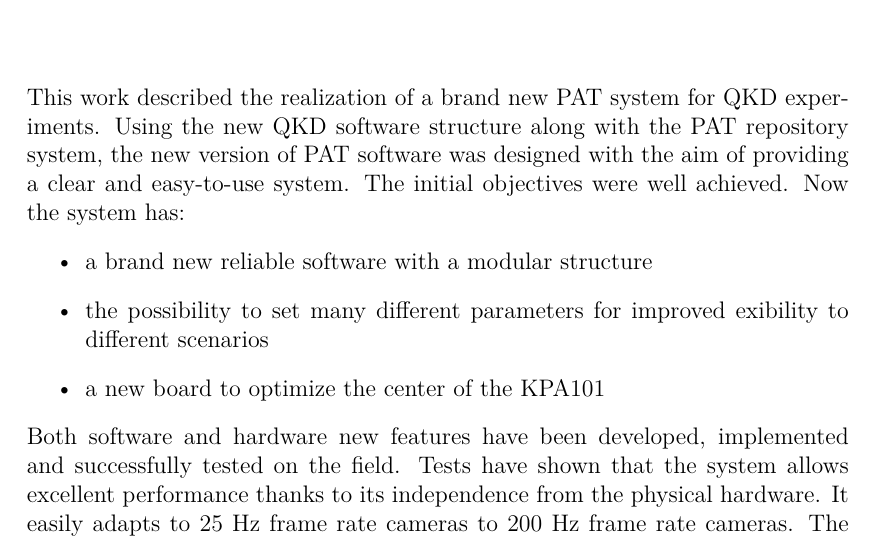
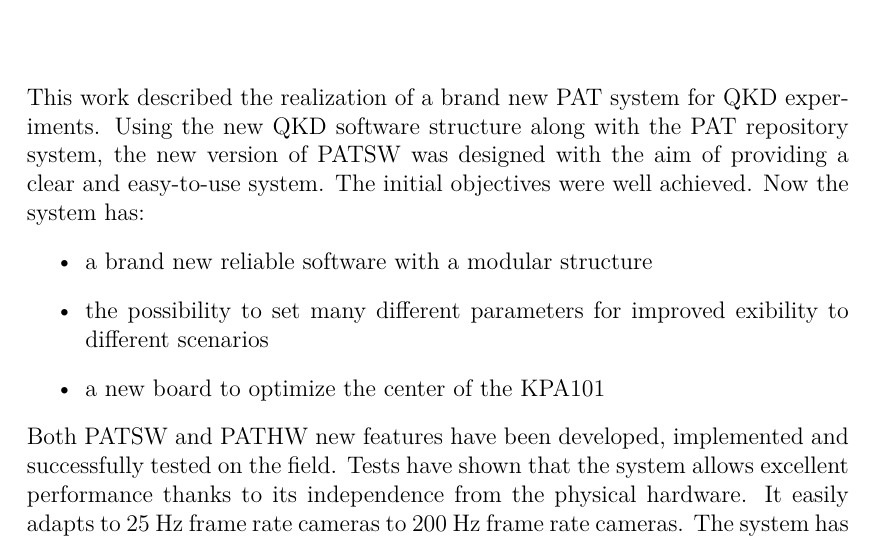
Before and after one commit to XaBerr/tesi-magistrale, a LaTeX thesis (Latex/main.tex, which reads Latex/corpo/capitoli/conclusioni.tex): part of page 87 of 91, cut so that both start at the same text. Compiled offline with pdfLaTeX.

Commit message:
Modificato le conclusioni con i nuovi acronimi

```diff
--- a/Latex/corpo/capitoli/conclusioni.tex
+++ b/Latex/corpo/capitoli/conclusioni.tex
@@ -1,11 +1,11 @@
 \lvli{Conclusion}
-This work described the realization of a brand new PAT system for QKD experiments. Using the new QKD software structure along with the PAT repository system, the new version of PAT software was designed with the aim of providing a clear and easy-to-use system. The initial objectives were well achieved. Now the system has:
+This work described the realization of a brand new PAT system for QKD experiments. Using the new QKD software structure along with the PAT repository system, the new version of PATSW was designed with the aim of providing a clear and easy-to-use system. The initial objectives were well achieved. Now the system has:
 \begin{itemize}
   \item a brand new reliable software with a modular structure
   \item the possibility to set many different parameters for improved exibility to different scenarios
   \item a new board to optimize the center of the KPA101
 \end{itemize}
-Both software and hardware new features have been developed, implemented and
+Both PATSW and PATHW new features have been developed, implemented and
 successfully tested on the field. Tests have shown that the system allows excellent performance thanks to its independence from the physical hardware. It easily adapts to 25 Hz frame rate cameras to 200 Hz frame rate cameras. The system has also shown great adaptability with actuators where movements vary from a few milliseconds to seconds. Another example of the excellent hardware independence can be seen in the fiber injection experiment where three instances of the same program were used for coarse alignment of Alice and Bob and for fine alignment of Bob.
 
 Furthermore, the system offers a great potential for the implementation of further
```
